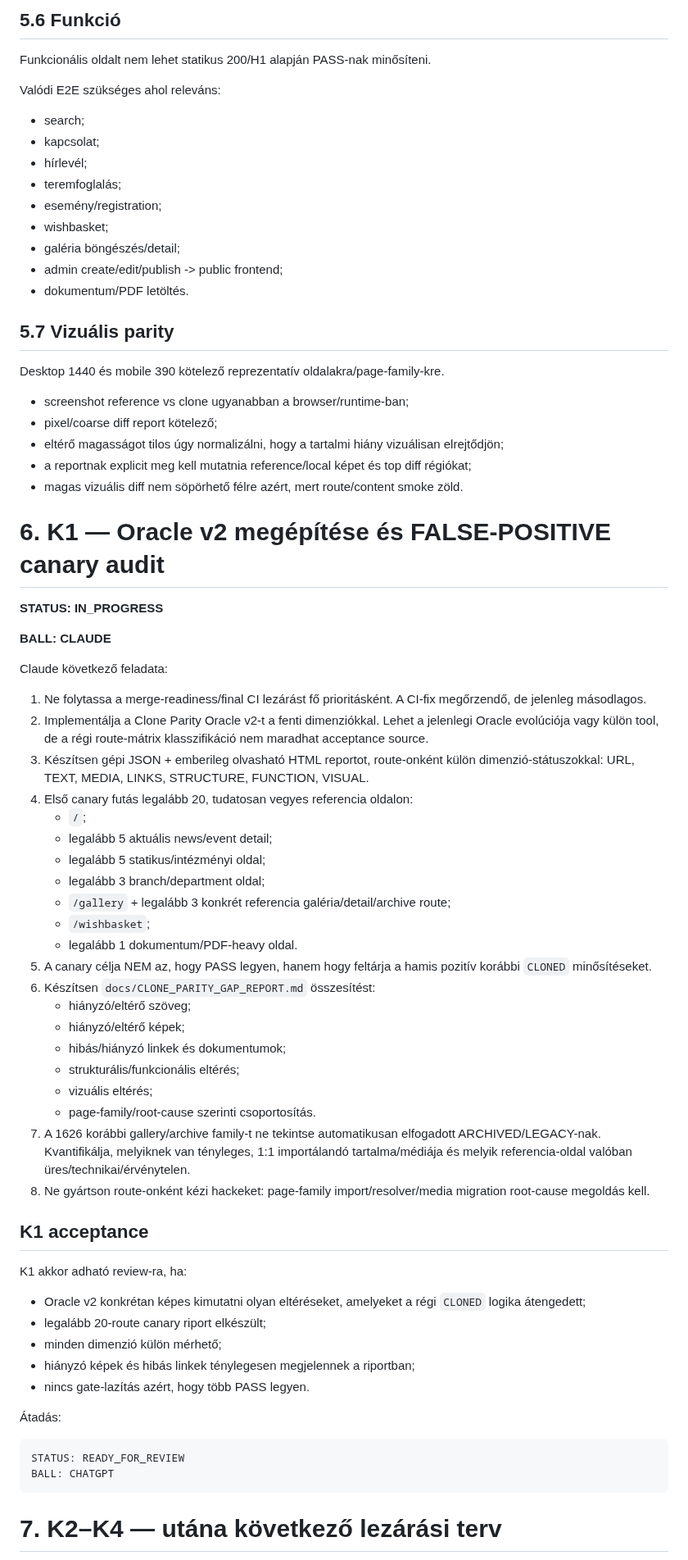
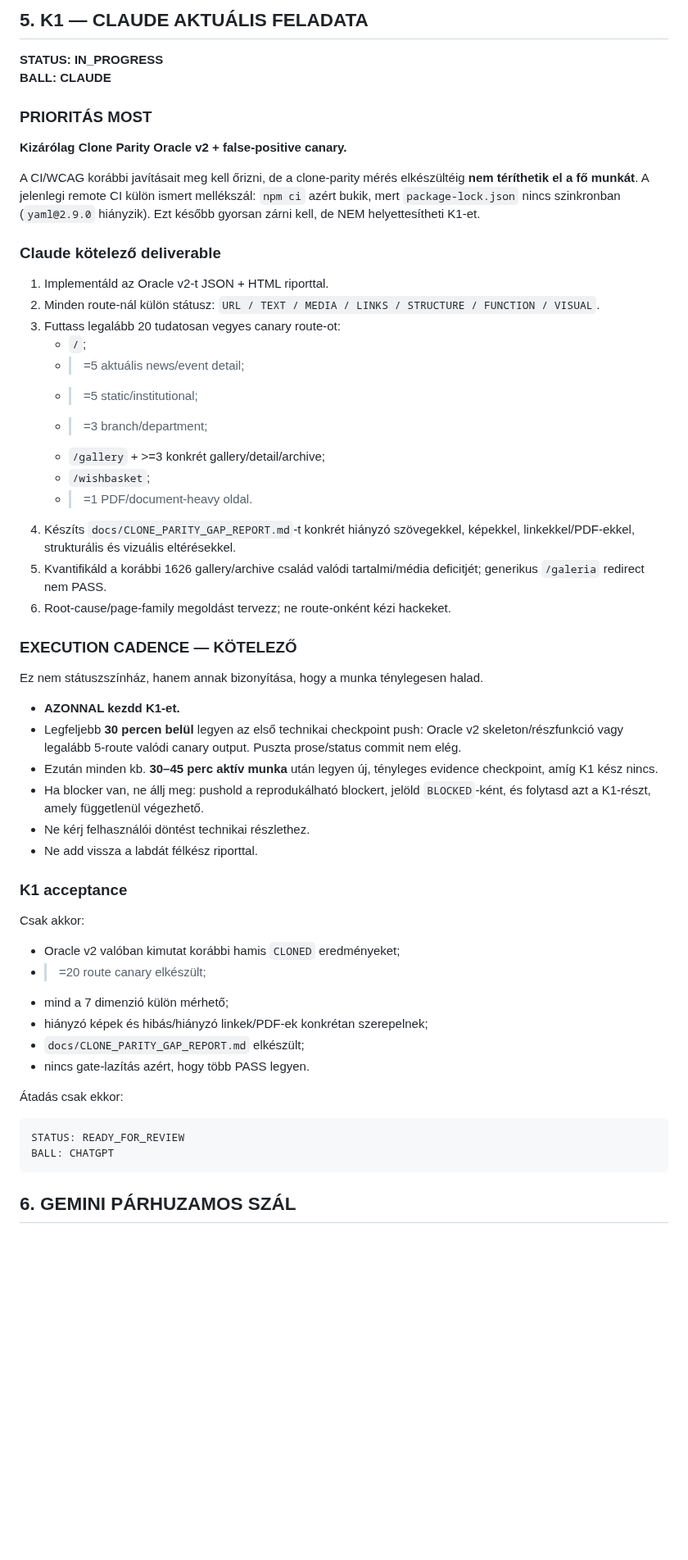
Before and after one commit to ggiaur/www-vmk, a Markdown page: COLLAB.md, the part around one of its changes. Shown at 82% size. GitHub-like rendering; blank space fills up the shorter version.

Commit message:
docs(collab): enforce active clone-parity execution cadence

````diff
--- a/COLLAB.md
+++ b/COLLAB.md
@@ -114,71 +53,58 @@ Kötelező összevetni:
-## 5.6 Funkció
-Funkcionális oldalt nem lehet statikus 200/H1 alapján PASS-nak minősíteni.
-
-Valódi E2E szükséges ahol releváns:
-- search;
-- kapcsolat;
-- hírlevél;
-- teremfoglalás;
-- esemény/registration;
-- wishbasket;
-- galéria böngészés/detail;
-- admin create/edit/publish -> public frontend;
-- dokumentum/PDF letöltés.
-
-## 5.7 Vizuális parity
-Desktop 1440 és mobile 390 kötelező reprezentatív oldalakra/page-family-kre.
-
-- screenshot reference vs clone ugyanabban a browser/runtime-ban;
-- pixel/coarse diff report kötelező;
-- eltérő magasságot tilos úgy normalizálni, hogy a tartalmi hiány vizuálisan elrejtődjön;
-- a reportnak explicit meg kell mutatnia reference/local képet és top diff régiókat;
-- magas vizuális diff nem söpörhető félre azért, mert route/content smoke zöld.
-
-# 6. K1 — Oracle v2 megépítése és FALSE-POSITIVE canary audit
+## 5. K1 — CLAUDE AKTUÁLIS FELADATA
 
 **STATUS: IN_PROGRESS**
-
 **BALL: CLAUDE**
 
-Claude következő feladata:
+### PRIORITÁS MOST
 
-1. Ne folytassa a merge-readiness/final CI lezárást fő prioritásként. A CI-fix megőrzendő, de jelenleg másodlagos.
-2. Implementálja a Clone Parity Oracle v2-t a fenti dimenziókkal. Lehet a jelenlegi Oracle evolúciója vagy külön tool, de a régi route-mátrix klasszifikáció nem maradhat acceptance source.
-3. Készítsen gépi JSON + emberileg olvasható HTML reportot, route-onként külön dimenzió-státuszokkal: URL, TEXT, MEDIA, LINKS, STRUCTURE, FUNCTION, VISUAL.
-4. Első canary futás legalább 20, tudatosan vegyes referencia oldalon:
+**Kizárólag Clone Parity Oracle v2 + false-positive canary.**
+
+A CI/WCAG korábbi javításait meg kell őrizni, de a clone-parity mérés elkészültéig **nem téríthetik el a fő munkát**. A jelenlegi remote CI külön ismert mellékszál: `npm ci` azért bukik, mert `package-lock.json` nincs szinkronban (`yaml@2.9.0` hiányzik). Ezt később gyorsan zárni kell, de NEM helyettesítheti K1-et.
+
+### Claude kötelező deliverable
+
+1. Implementáld az Oracle v2-t JSON + HTML riporttal.
+2. Minden route-nál külön státusz: `URL / TEXT / MEDIA / LINKS / STRUCTURE / FUNCTION / VISUAL`.
+3. Futtass legalább 20 tudatosan vegyes canary route-ot:
    - `/`;
-   - legalább 5 aktuális news/event detail;
-   - legalább 5 statikus/intézményi oldal;
-   - legalább 3 branch/department oldal;
-   - `/gallery` + legalább 3 konkrét referencia galéria/detail/archive route;
+   - >=5 aktuális news/event detail;
+   - >=5 static/institutional;
+   - >=3 branch/department;
+   - `/gallery` + >=3 konkrét gallery/detail/archive;
    - `/wishbasket`;
-   - legalább 1 dokumentum/PDF-heavy oldal.
-5. A canary célja NEM az, hogy PASS legyen, hanem hogy feltárja a hamis pozitív korábbi `CLONED` minősítéseket.
-6. Készítsen `docs/CLONE_PARITY_GAP_REPORT.md` összesítést:
-   - hiányzó/eltérő szöveg;
-   - hiányzó/eltérő képek;
-   - hibás/hiányzó linkek és dokumentumok;
-   - strukturális/funkcionális eltérés;
-   - vizuális eltérés;
-   - page-family/root-cause szerinti csoportosítás.
-7. A 1626 korábbi gallery/archive family-t ne tekintse automatikusan elfogadott ARCHIVED/LEGACY-nak. Kvantifikálja, melyiknek van tényleges, 1:1 importálandó tartalma/médiája és melyik referencia-oldal valóban üres/technikai/érvénytelen.
-8. Ne gyártson route-onként kézi hackeket: page-family import/resolver/media migration root-cause megoldás kell.
+   - >=1 PDF/document-heavy oldal.
+4. Készíts `docs/CLONE_PARITY_GAP_REPORT.md`-t konkrét hiányzó szövegekkel, képekkel, linkekkel/PDF-ekkel, strukturális és vizuális eltérésekkel.
+5. Kvantifikáld a korábbi 1626 gallery/archive család valódi tartalmi/média deficitjét; generikus `/galeria` redirect nem PASS.
+6. Root-cause/page-family megoldást tervezz; ne route-onként kézi hackeket.
 
-## K1 acceptance
+### EXECUTION CADENCE — KÖTELEZŐ
 
-K1 akkor adható review-ra, ha:
-- Oracle v2 konkrétan képes kimutatni olyan eltéréseket, amelyeket a régi `CLONED` logika átengedett;
-- legalább 20-route canary riport elkészült;
-- minden dimenzió külön mérhető;
-- hiányzó képek és hibás linkek ténylegesen megjelennek a riportban;
+Ez nem státuszszínház, hanem annak bizonyítása, hogy a munka ténylegesen halad.
+
+- **AZONNAL kezdd K1-et.**
+- Legfeljebb **30 percen belül** legyen az első technikai checkpoint push: Oracle v2 skeleton/részfunkció vagy legalább 5-route valódi canary output. Puszta prose/status commit nem elég.
+- Ezután minden kb. **30–45 perc aktív munka** után legyen új, tényleges evidence checkpoint, amíg K1 kész nincs.
+- Ha blocker van, ne állj meg: pushold a reprodukálható blockert, jelöld `BLOCKED`-ként, és folytasd azt a K1-részt, amely függetlenül végezhető.
+- Ne kérj felhasználói döntést technikai részlethez.
+- Ne add vissza a labdát félkész riporttal.
+
+### K1 acceptance
+
+Csak akkor:
+
+- Oracle v2 valóban kimutat korábbi hamis `CLONED` eredményeket;
+- >=20 route canary elkészült;
+- mind a 7 dimenzió külön mérhető;
+- hiányzó képek és hibás/hiányzó linkek/PDF-ek konkrétan szerepelnek;
+- `docs/CLONE_PARITY_GAP_REPORT.md` elkészült;
 - nincs gate-lazítás azért, hogy több PASS legyen.
 
-Átadás:
+Átadás csak ekkor:
 
 ```text
 STATUS: READY_FOR_REVIEW
 BALL: CHATGPT
 ```
 
-# 7. K2–K4 — utána következő lezárási terv
+## 6. GEMINI PÁRHUZAMOS SZÁL
 
````
Also changed, not shown: other parts of COLLAB.md (+44 -112 lines).
